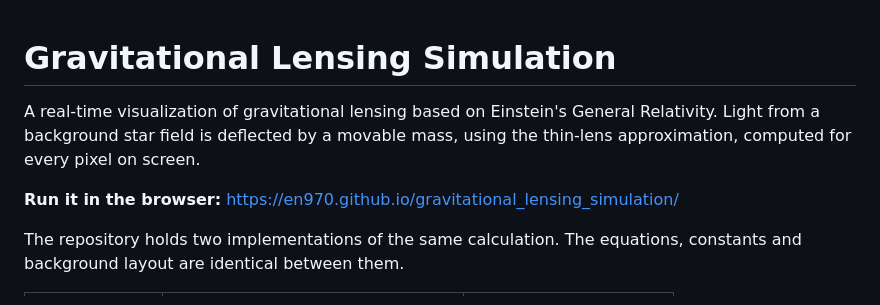
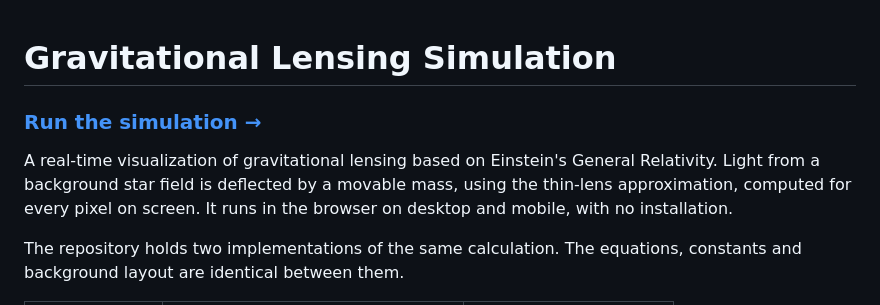
Before and after one commit to en970/gravitational_lensing_simulation, a Markdown page: README.md, the part around one of its changes. Drawn GitHub-style.

Commit message:
Lead the README with the live link
Co-Authored-By: Claude Opus 5 (1M context) <noreply@anthropic.com>

```diff
--- a/README.md
+++ b/README.md
@@ -1,10 +1,11 @@
 # Gravitational Lensing Simulation
+
+### [Run the simulation &rarr;](https://en970.github.io/gravitational_lensing_simulation/)
 
 A real-time visualization of gravitational lensing based on Einstein's General
 Relativity. Light from a background star field is deflected by a movable mass,
-using the thin-lens approximation, computed for every pixel on screen.
-
-**Run it in the browser:** https://en970.github.io/gravitational_lensing_simulation/
+using the thin-lens approximation, computed for every pixel on screen. It runs
+in the browser on desktop and mobile, with no installation.
 
 The repository holds two implementations of the same calculation. The equations,
 constants and background layout are identical between them.
```
Also changed, not shown: other parts of README.md (+2 -1 lines).
